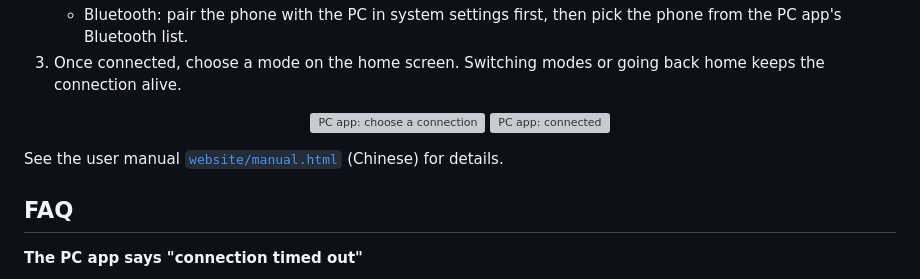
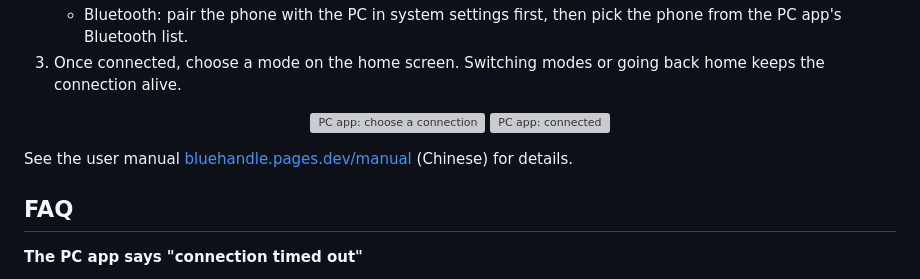
Before and after one commit to bluehandle-open/bluehandle, a Markdown page: README.en.md, the part around one of its changes. Rendered like a GitHub page; grey boxes are pictures that could not be loaded.

Commit message:
README 中的使用手册链接改为 bluehandle.pages.dev
Co-Authored-By: Claude Opus 5.5 <noreply@anthropic.com>

```diff
--- a/README.en.md
+++ b/README.en.md
@@ -47,7 +47,7 @@ The PC app's source code lives in [bluehandle-go](https://github.com/bluehandle-
   <img src="website/assets/screens/pc-connected.webp" width="280" alt="PC app: connected">
 </p>
 
-See the user manual [`website/manual.html`](website/manual.html) (Chinese) for details.
+See the user manual [bluehandle.pages.dev/manual](https://bluehandle.pages.dev/manual) (Chinese) for details.
 
 ## FAQ
 
```
Also changed, not shown: other parts of README.en.md (+1 -1 lines), README.md (+2 -2 lines).
